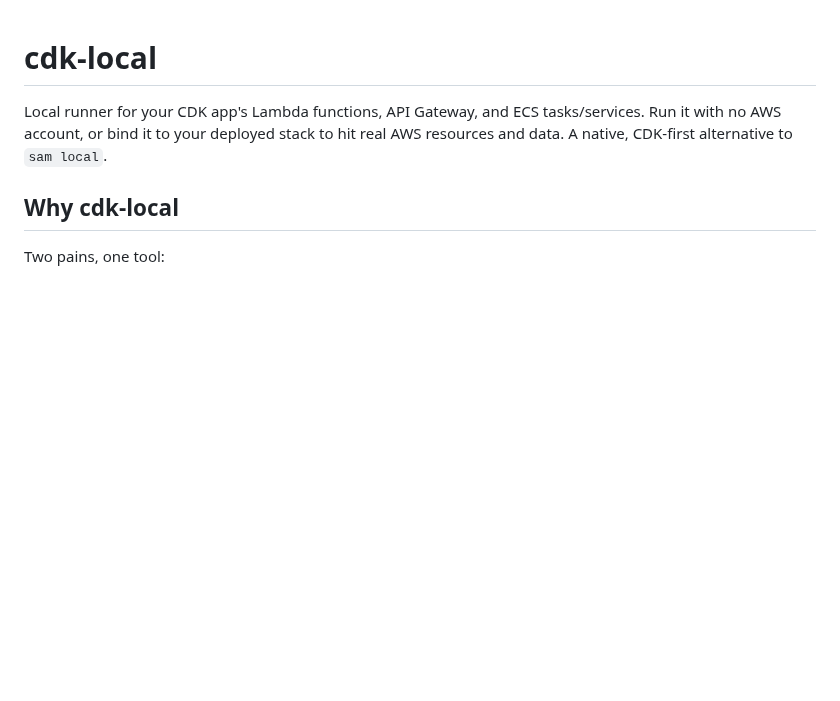
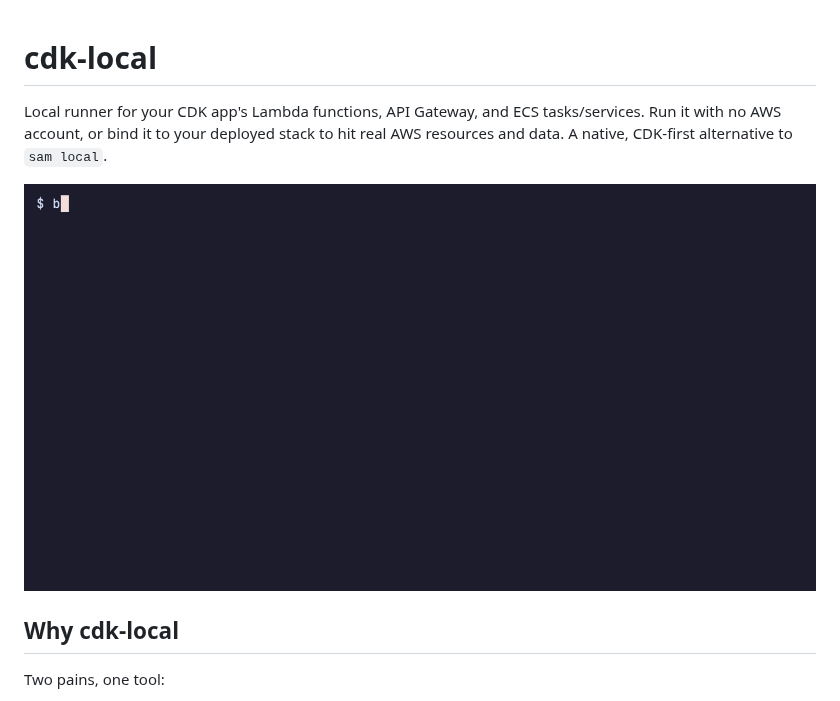
Before and after one commit to go-to-k/cdk-local, a Markdown page: README.md, the part around the change. Drawn GitHub-style; pictures changed too: assets/cdkl-invoke.gif (added); blank space fills up the shorter version.

Commit message:
docs(gif): add cdkl-invoke demo GIF and link from README (#40)

```diff
--- a/README.md
+++ b/README.md
@@ -1,6 +1,8 @@
 # cdk-local
 
 Local runner for your CDK app's Lambda functions, API Gateway, and ECS tasks/services. Run it with no AWS account, or bind it to your deployed stack to hit real AWS resources and data. A native, CDK-first alternative to `sam local`.
+
+![cdkl invoke against a local sample CDK app — no AWS account, no deploy](assets/cdkl-invoke.gif)
 
 ## Why cdk-local
 
```
Also changed, not shown: assets/demo-gif/README.md (added, +60 -0 lines), 10 other files.
